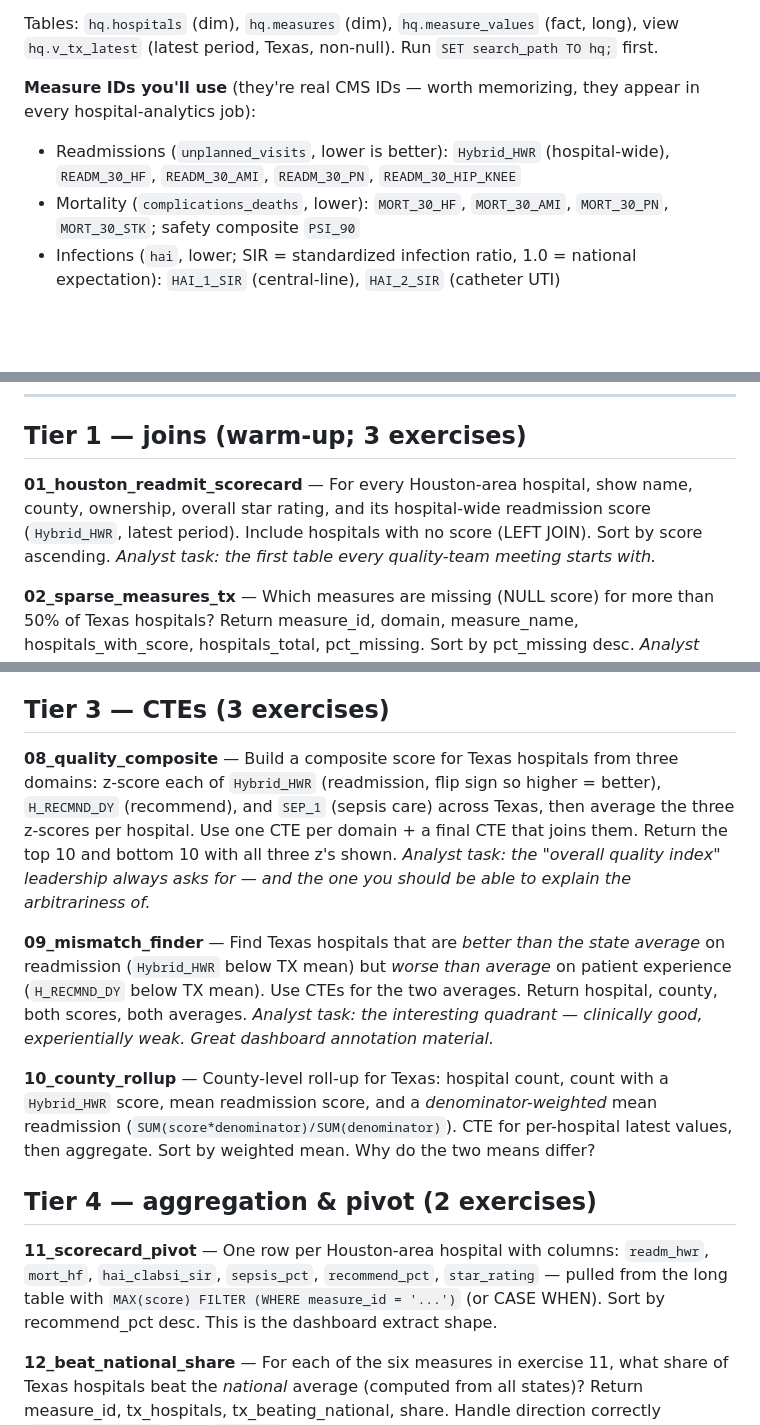
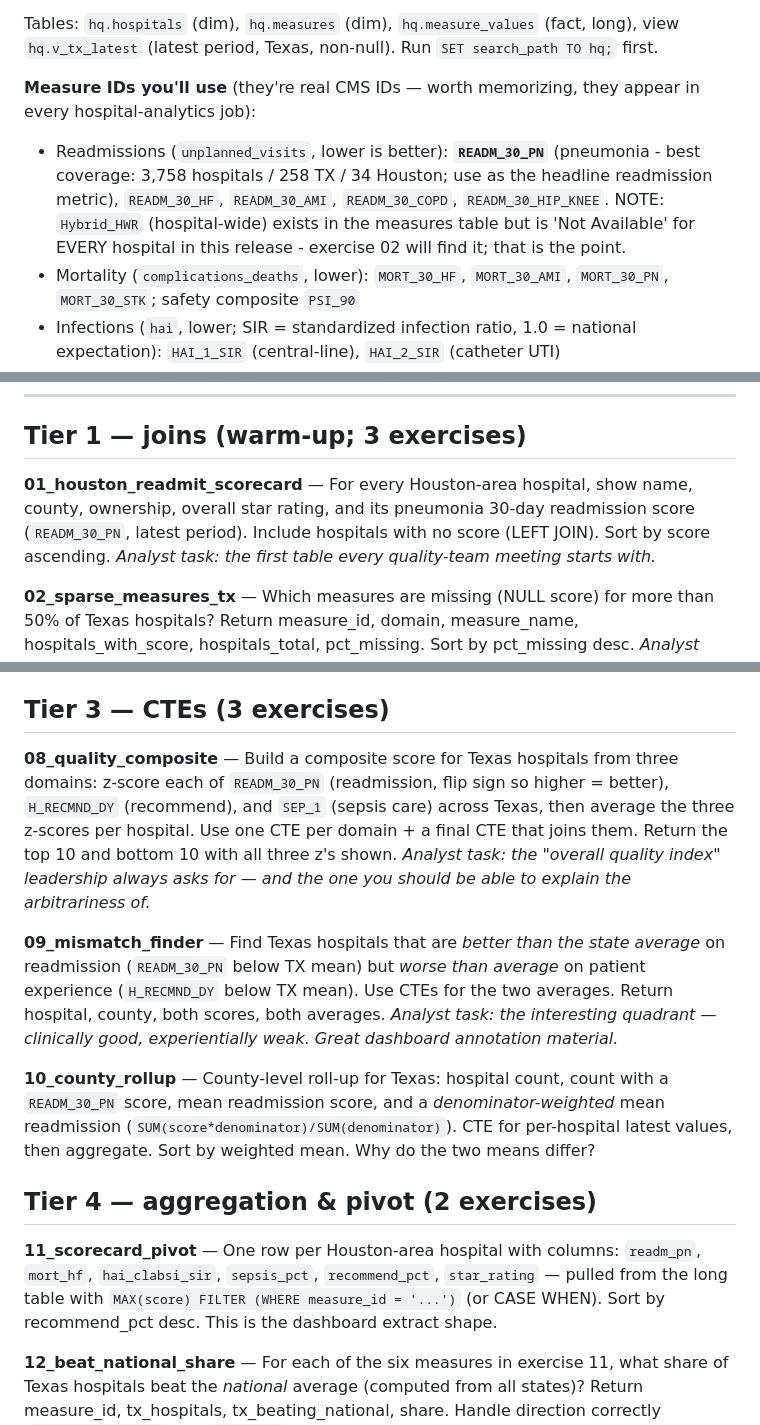
Before and after one commit to JamesBelanger/hospital-quality-dashboard, a Markdown page: sql/EXERCISES.md, 3 parts joined by grey strips. GitHub-like rendering; blank space fills up the shorter version.

Commit message:
Exercises: READM_30_PN as headline readmission metric (Hybrid_HWR unscored this release)

```diff
--- a/sql/EXERCISES.md
+++ b/sql/EXERCISES.md
@@ -5,7 +5,7 @@ Twelve questions, each a real analyst task on this data. **James writes every qu
 Tables: `hq.hospitals` (dim), `hq.measures` (dim), `hq.measure_values` (fact, long), view `hq.v_tx_latest` (latest period, Texas, non-null). Run `SET search_path TO hq;` first.
 
 **Measure IDs you'll use** (they're real CMS IDs — worth memorizing, they appear in every hospital-analytics job):
-- Readmissions (`unplanned_visits`, lower is better): `Hybrid_HWR` (hospital-wide), `READM_30_HF`, `READM_30_AMI`, `READM_30_PN`, `READM_30_HIP_KNEE`
+- Readmissions (`unplanned_visits`, lower is better): **`READM_30_PN`** (pneumonia - best coverage: 3,758 hospitals / 258 TX / 34 Houston; use as the headline readmission metric), `READM_30_HF`, `READM_30_AMI`, `READM_30_COPD`, `READM_30_HIP_KNEE`. NOTE: `Hybrid_HWR` (hospital-wide) exists in the measures table but is 'Not Available' for EVERY hospital in this release - exercise 02 will find it; that is the point.
 - Mortality (`complications_deaths`, lower): `MORT_30_HF`, `MORT_30_AMI`, `MORT_30_PN`, `MORT_30_STK`; safety composite `PSI_90`
 - Infections (`hai`, lower; SIR = standardized infection ratio, 1.0 = national expectation): `HAI_1_SIR` (central-line), `HAI_2_SIR` (catheter UTI)
 - Timely & effective (`timely_effective`): `OP_22` (% left ED without being seen, lower), `SEP_1` (sepsis bundle %, higher), `IMM_3` (staff flu vaccination %, higher), `EDV` (ED volume category — text-ish)
@@ -15,7 +15,7 @@ Tables: `hq.hospitals` (dim), `hq.measures` (dim), `hq.measure_values` (fact, lo
 
 ## Tier 1 — joins (warm-up; 3 exercises)
 
-**01_houston_readmit_scorecard** — For every Houston-area hospital, show name, county, ownership, overall star rating, and its hospital-wide readmission score (`Hybrid_HWR`, latest period). Include hospitals with no score (LEFT JOIN). Sort by score ascending.
+**01_houston_readmit_scorecard** — For every Houston-area hospital, show name, county, ownership, overall star rating, and its pneumonia 30-day readmission score (`READM_30_PN`, latest period). Include hospitals with no score (LEFT JOIN). Sort by score ascending.
 *Analyst task: the first table every quality-team meeting starts with.*
 
 **02_sparse_measures_tx** — Which measures are missing (NULL score) for more than 50% of Texas hospitals? Return measure_id, domain, measure_name, hospitals_with_score, hospitals_total, pct_missing. Sort by pct_missing desc.
@@ -37,17 +37,17 @@ Tables: `hq.hospitals` (dim), `hq.measures` (dim), `hq.measure_values` (fact, lo
 
 ## Tier 3 — CTEs (3 exercises)
 
-**08_quality_composite** — Build a composite score for Texas hospitals from three domains: z-score each of `Hybrid_HWR` (readmission, flip sign so higher = better), `H_RECMND_DY` (recommend), and `SEP_1` (sepsis care) across Texas, then average the three z-scores per hospital. Use one CTE per domain + a final CTE that joins them. Return the top 10 and bottom 10 with all three z's shown.
+**08_quality_composite** — Build a composite score for Texas hospitals from three domains: z-score each of `READM_30_PN` (readmission, flip sign so higher = better), `H_RECMND_DY` (recommend), and `SEP_1` (sepsis care) across Texas, then average the three z-scores per hospital. Use one CTE per domain + a final CTE that joins them. Return the top 10 and bottom 10 with all three z's shown.
 *Analyst task: the "overall quality index" leadership always asks for — and the one you should be able to explain the arbitrariness of.*
 
-**09_mismatch_finder** — Find Texas hospitals that are *better than the state average* on readmission (`Hybrid_HWR` below TX mean) but *worse than average* on patient experience (`H_RECMND_DY` below TX mean). Use CTEs for the two averages. Return hospital, county, both scores, both averages.
+**09_mismatch_finder** — Find Texas hospitals that are *better than the state average* on readmission (`READM_30_PN` below TX mean) but *worse than average* on patient experience (`H_RECMND_DY` below TX mean). Use CTEs for the two averages. Return hospital, county, both scores, both averages.
 *Analyst task: the interesting quadrant — clinically good, experientially weak. Great dashboard annotation material.*
 
-**10_county_rollup** — County-level roll-up for Texas: hospital count, count with a `Hybrid_HWR` score, mean readmission score, and a *denominator-weighted* mean readmission (`SUM(score*denominator)/SUM(denominator)`). CTE for per-hospital latest values, then aggregate. Sort by weighted mean. Why do the two means differ?
+**10_county_rollup** — County-level roll-up for Texas: hospital count, count with a `READM_30_PN` score, mean readmission score, and a *denominator-weighted* mean readmission (`SUM(score*denominator)/SUM(denominator)`). CTE for per-hospital latest values, then aggregate. Sort by weighted mean. Why do the two means differ?
 
 ## Tier 4 — aggregation & pivot (2 exercises)
 
-**11_scorecard_pivot** — One row per Houston-area hospital with columns: `readm_hwr`, `mort_hf`, `hai_clabsi_sir`, `sepsis_pct`, `recommend_pct`, `star_rating` — pulled from the long table with `MAX(score) FILTER (WHERE measure_id = '...')` (or CASE WHEN). Sort by recommend_pct desc. This is the dashboard extract shape.
+**11_scorecard_pivot** — One row per Houston-area hospital with columns: `readm_pn`, `mort_hf`, `hai_clabsi_sir`, `sepsis_pct`, `recommend_pct`, `star_rating` — pulled from the long table with `MAX(score) FILTER (WHERE measure_id = '...')` (or CASE WHEN). Sort by recommend_pct desc. This is the dashboard extract shape.
 
 **12_beat_national_share** — For each of the six measures in exercise 11, what share of Texas hospitals beat the *national* average (computed from all states)? Return measure_id, tx_hospitals, tx_beating_national, share. Handle direction correctly (`higher_is_better` from `measures`).
 *Analyst task: the "how does Texas compare" one-slide summary.*
```
Also changed, not shown: other parts of sql/EXERCISES.md (+1 -1 lines).
